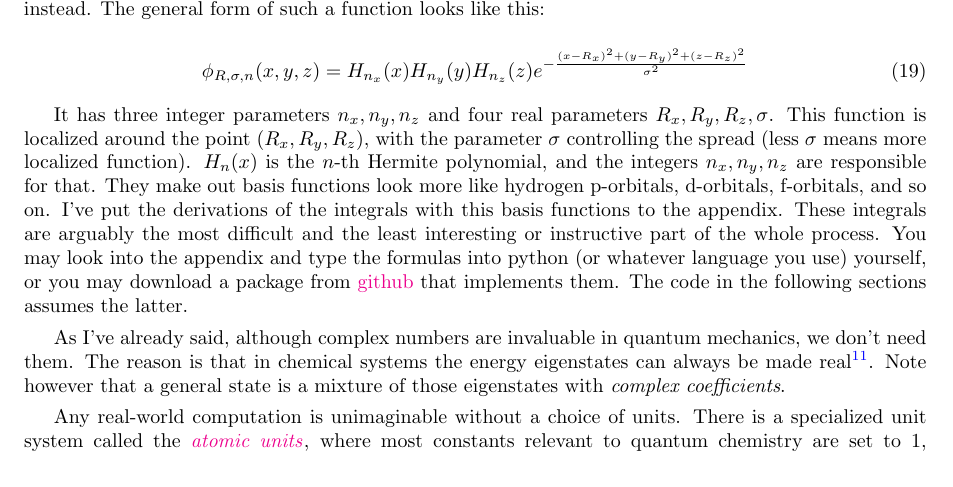
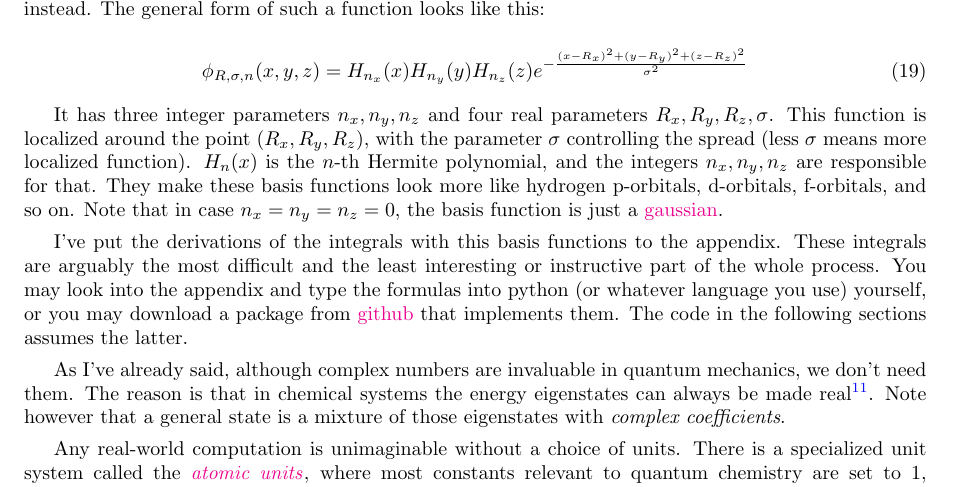
Before and after one commit to lisyarus/chembook, a LaTeX document (books/book1.tex): part of page 16 of 38, cut so that both start at the same text. Compiled offline with pdfLaTeX.

Commit message:
Note on the connection between hgto and gaussians

```diff
--- a/books/book1.tex
+++ b/books/book1.tex
@@ -592,7 +592,9 @@ We have seen that in order to use the linear variational method we need to pick
 \phi_{R,\sigma,n}(x,y,z) = H_{n_x}(x)H_{n_y}(y)H_{n_z}(z) e^{-\frac{(x-R_x)^2+(y-R_y)^2+(z-R_z)^2}{\sigma^2}}
 \end{equation}
 
-It has three integer parameters \(n_x,n_y,n_z\) and four real parameters \(R_x,R_y,R_z,\sigma\). This function is localized around the point \((R_x,R_y,R_z)\), with the parameter \(\sigma\) controlling the spread (less \(\sigma\) means more localized function). \(H_n(x)\) is the \(n\)-th Hermite polynomial, and the integers \(n_x,n_y,n_z\) are responsible for that. They make out basis functions look more like hydrogen p-orbitals, d-orbitals, f-orbitals, and so on. I've put the derivations of the integrals with this basis functions to the appendix. These integrals are arguably the most difficult and the least interesting or instructive part of the whole process. You may look into the appendix and type the formulas into python (or whatever language you use) yourself, or you may download a package from \href{\githubrepo/blob/master/code/hgto.py}{github} that implements them. The code in the following sections assumes the latter.
+It has three integer parameters \(n_x,n_y,n_z\) and four real parameters \(R_x,R_y,R_z,\sigma\). This function is localized around the point \((R_x,R_y,R_z)\), with the parameter \(\sigma\) controlling the spread (less \(\sigma\) means more localized function). \(H_n(x)\) is the \(n\)-th Hermite polynomial, and the integers \(n_x,n_y,n_z\) are responsible for that. They make these basis functions look more like hydrogen p-orbitals, d-orbitals, f-orbitals, and so on. Note that in case \(n_x=n_y=n_z=0\), the basis function is just a \href{https://en.wikipedia.org/wiki/Gaussian_function}{gaussian}.
+
+I've put the derivations of the integrals with this basis functions to the appendix. These integrals are arguably the most difficult and the least interesting or instructive part of the whole process. You may look into the appendix and type the formulas into python (or whatever language you use) yourself, or you may download a package from \href{\githubrepo/blob/master/code/hgto.py}{github} that implements them. The code in the following sections assumes the latter.
 
 As I've already said, although complex numbers are invaluable in quantum mechanics, we don't need them. The reason is that in chemical systems the energy eigenstates can always be made real\footnote{Technically, this boils down to the fact that the Hamiltonian commutes with complex conjugation, thus also with projectors on spaces of real-valued and imaginary-valued functions. If an eigenstate is purely imaginary-valued, multiply it by \(i\) to get a real-valued one, otherwise apply the projector to real-valued functions.}. Note however that a general state is a mixture of those eigenstates with \textit{complex coefficients}.
 
```
